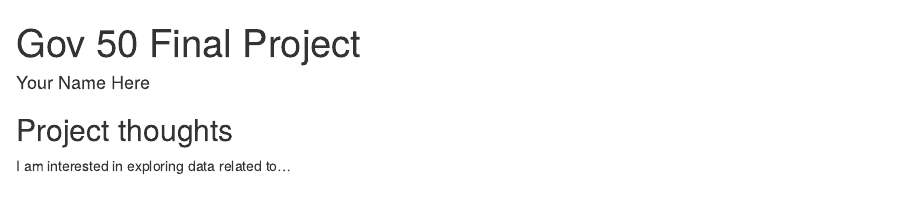
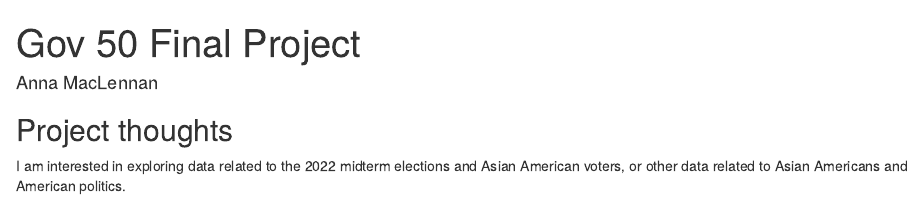
Before and after one commit to a-maclennan/gov50-final-project, an R Markdown document (index.Rmd): the page in a window 1100 px wide, from its top. Rendered offline with R 4.5, knitr and Pandoc, with nearby package versions; drawn as R Markdown's standard HTML page in place of the format the file asks for.

Commit message:
first milestone

```diff
--- a/index.Rmd
+++ b/index.Rmd
@@ -1,6 +1,6 @@
 ---
 title: "Gov 50 Final Project"
-author: "Your Name Here"
+author: "Anna MacLennan"
 description: "My final project"
 output:
   distill::distill_article:
@@ -11,4 +11,4 @@ output:
 
 ## Project thoughts
 
-I am interested in exploring data related to...
+I am interested in exploring data related to the 2022 midterm elections and Asian American voters, or other data related to Asian Americans and American politics.
```
Also changed, not shown: index.html.
